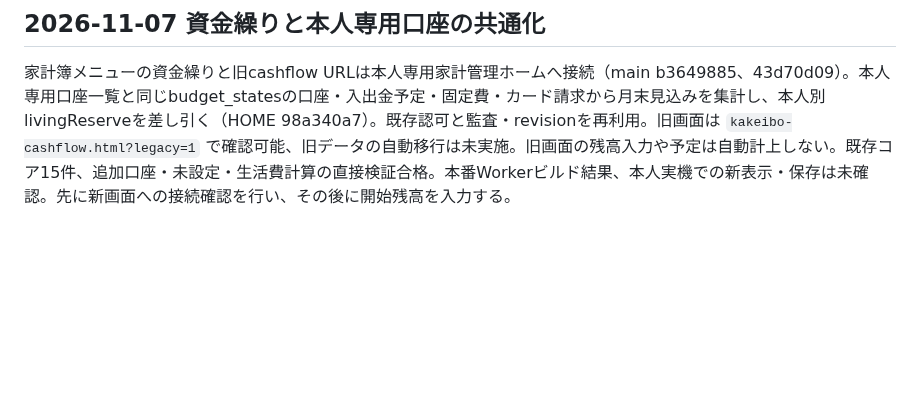
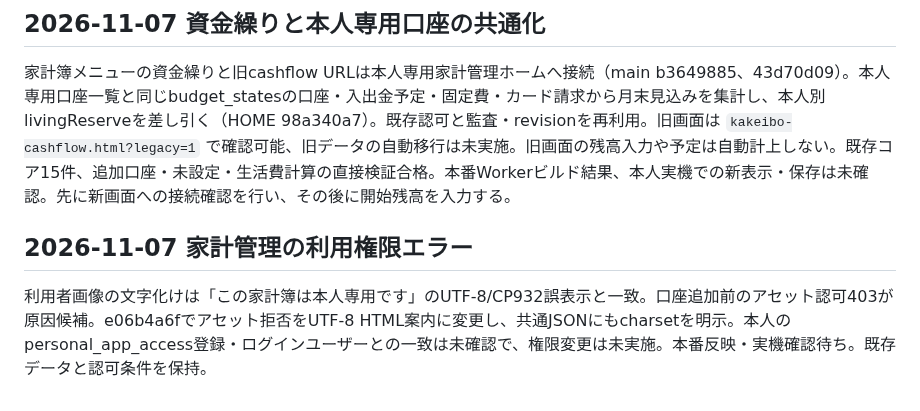
Before and after one commit to sizuku-slowdays/kids-app, a Markdown page: docs/main-work/history.md, the part around the change. GitHub-like rendering; blank space fills up the shorter version.

Commit message:
Record private budget access error and pending grant verification

```diff
--- a/docs/main-work/history.md
+++ b/docs/main-work/history.md
@@ -186,3 +186,8 @@ mainの家計簿メニューに本人専用口座管理 `/wagaya/apps/household-
 ## 2026-11-07 資金繰りと本人専用口座の共通化
 
 家計簿メニューの資金繰りと旧cashflow URLは本人専用家計管理ホームへ接続（main b3649885、43d70d09）。本人専用口座一覧と同じbudget_statesの口座・入出金予定・固定費・カード請求から月末見込みを集計し、本人別livingReserveを差し引く（HOME 98a340a7）。既存認可と監査・revisionを再利用。旧画面は `kakeibo-cashflow.html?legacy=1` で確認可能、旧データの自動移行は未実施。旧画面の残高入力や予定は自動計上しない。既存コア15件、追加口座・未設定・生活費計算の直接検証合格。本番Workerビルド結果、本人実機での新表示・保存は未確認。先に新画面への接続確認を行い、その後に開始残高を入力する。
+
+
+## 2026-11-07 家計管理の利用権限エラー
+
+利用者画像の文字化けは「この家計簿は本人専用です」のUTF-8/CP932誤表示と一致。口座追加前のアセット認可403が原因候補。e06b4a6fでアセット拒否をUTF-8 HTML案内に変更し、共通JSONにもcharsetを明示。本人のpersonal_app_access登録・ログインユーザーとの一致は未確認で、権限変更は未実施。本番反映・実機確認待ち。既存データと認可条件を保持。
```
